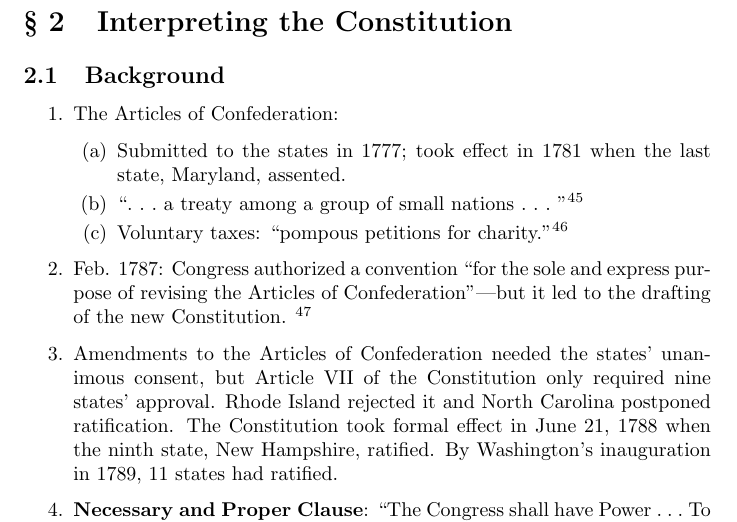
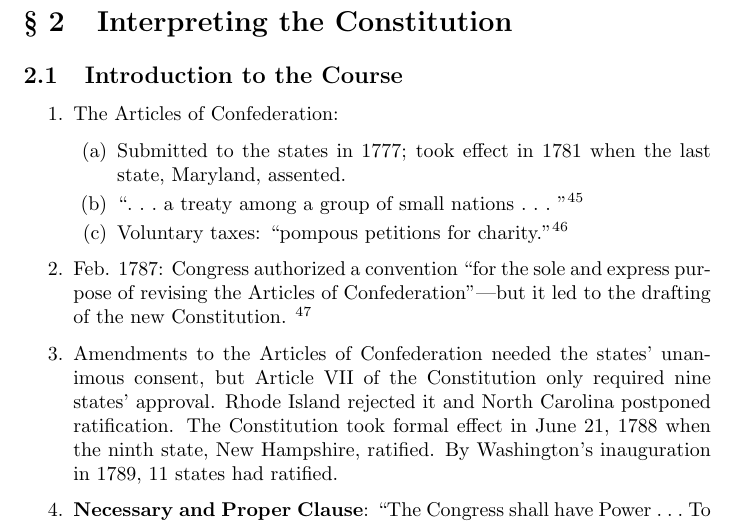
Before and after one commit to wdyrw/constitutional-law-outline-master-mj, a LaTeX document (outline.tex, which reads sections/interpreting-the-constitution.tex): part of page 24 of 100, cut so that both start at the same text. Compiled offline with pdfLaTeX.

Commit message:
background change
changed background to intro

```diff
--- a/sections/interpreting-the-constitution.tex
+++ b/sections/interpreting-the-constitution.tex
@@ -1,6 +1,6 @@
 \section{Interpreting the Constitution}
 
-\subsection{Background}
+\subsection{Introduction to the Course}
 
 \begin{enumerate}
     \item The Articles of Confederation:
```
Also changed, not shown: sections/interpreting-the-constitution.pdf (added), 4 other files.
